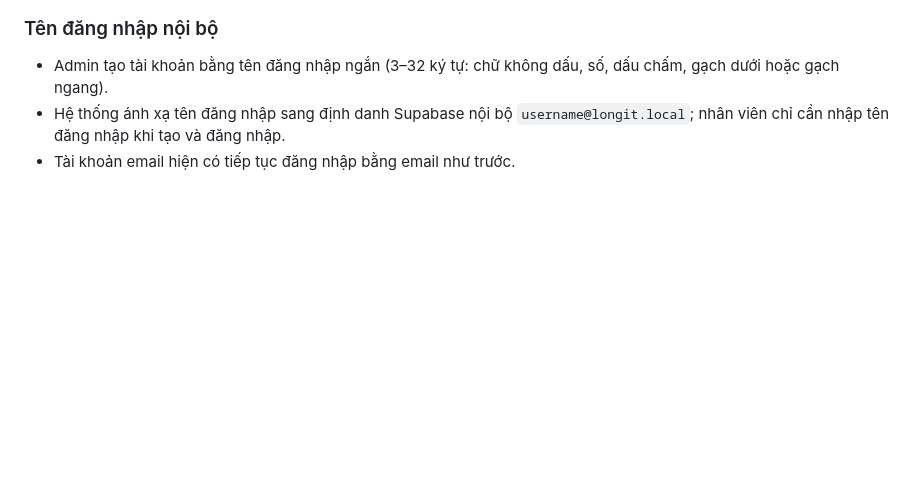
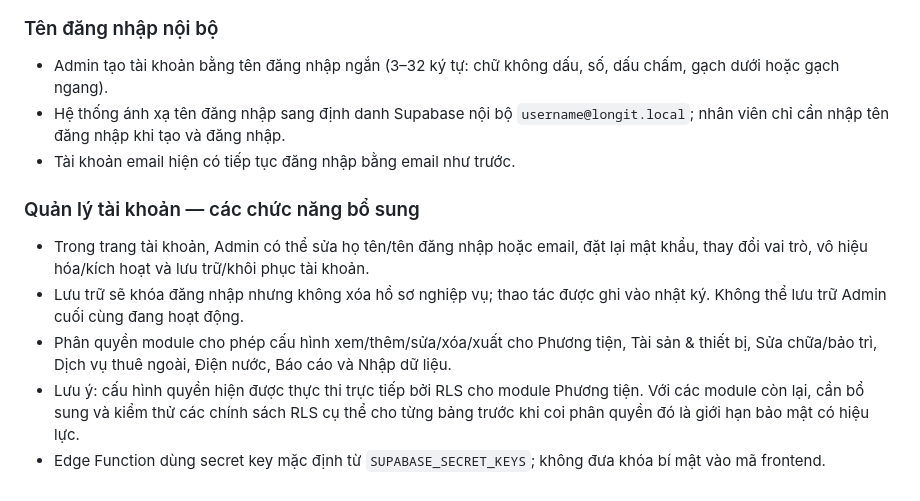
Before and after one commit to longak83/longit-equipment-management, a Markdown page: README.md, the part around the change. Rendered like a GitHub page; blank space fills up the shorter version.

Commit message:
Document account administration and module permission scope

```diff
--- a/README.md
+++ b/README.md
@@ -84,3 +84,11 @@
 - Admin tạo tài khoản bằng tên đăng nhập ngắn (3–32 ký tự: chữ không dấu, số, dấu chấm, gạch dưới hoặc gạch ngang).
 - Hệ thống ánh xạ tên đăng nhập sang định danh Supabase nội bộ `username@longit.local`; nhân viên chỉ cần nhập tên đăng nhập khi tạo và đăng nhập.
 - Tài khoản email hiện có tiếp tục đăng nhập bằng email như trước.
+
+
+### Quản lý tài khoản — các chức năng bổ sung
+- Trong trang tài khoản, Admin có thể sửa họ tên/tên đăng nhập hoặc email, đặt lại mật khẩu, thay đổi vai trò, vô hiệu hóa/kích hoạt và lưu trữ/khôi phục tài khoản.
+- Lưu trữ sẽ khóa đăng nhập nhưng không xóa hồ sơ nghiệp vụ; thao tác được ghi vào nhật ký. Không thể lưu trữ Admin cuối cùng đang hoạt động.
+- Phân quyền module cho phép cấu hình xem/thêm/sửa/xóa/xuất cho Phương tiện, Tài sản & thiết bị, Sửa chữa/bảo trì, Dịch vụ thuê ngoài, Điện nước, Báo cáo và Nhập dữ liệu.
+- Lưu ý: cấu hình quyền hiện được thực thi trực tiếp bởi RLS cho module Phương tiện. Với các module còn lại, cần bổ sung và kiểm thử các chính sách RLS cụ thể cho từng bảng trước khi coi phân quyền đó là giới hạn bảo mật có hiệu lực.
+- Edge Function dùng secret key mặc định từ `SUPABASE_SECRET_KEYS`; không đưa khóa bí mật vào mã frontend.
```
